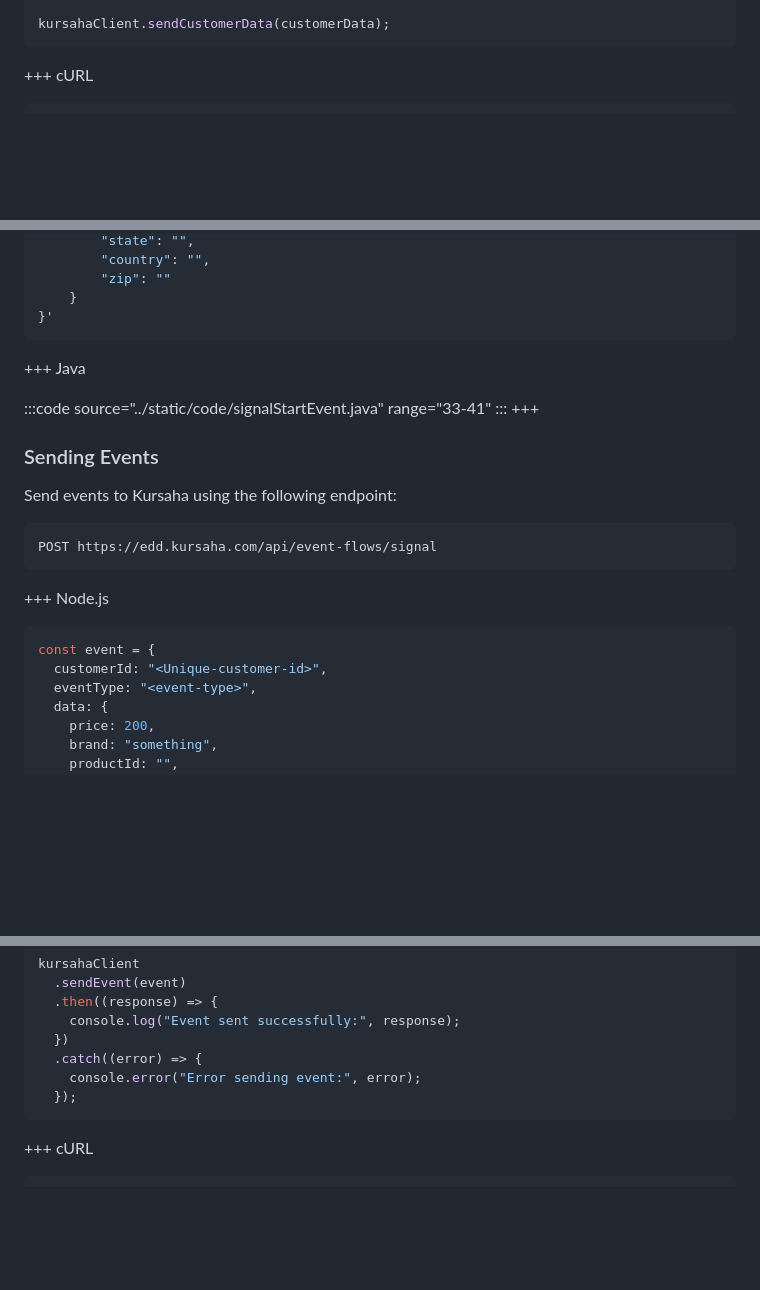
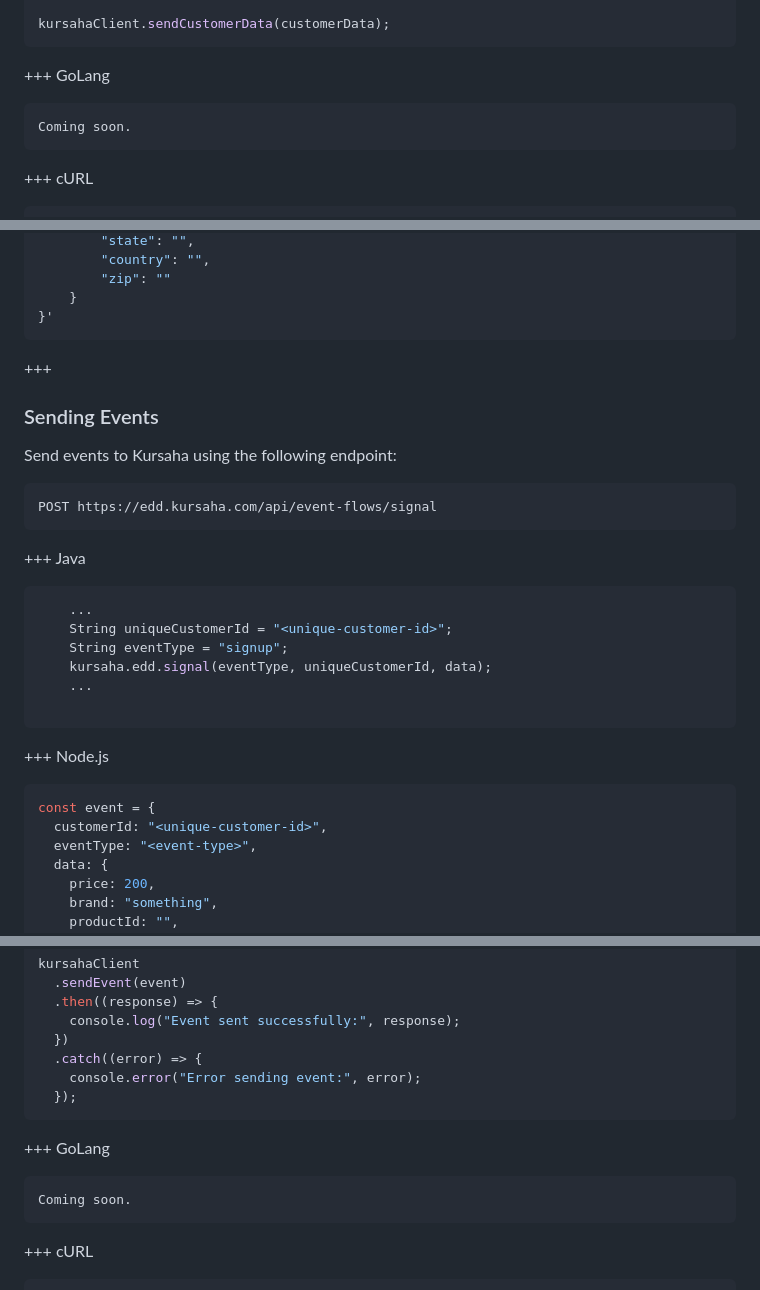
Before and after one commit to kursaha/docs, a Markdown page: developer/readme.md, 3 parts joined by grey strips. GitHub-like rendering; blank space fills up the shorter version.

Commit message:
fixing order of the programming language

````diff
--- a/developer/readme.md
+++ b/developer/readme.md
@@ -177,6 +181,12 @@ const customerData = {
 };
 
 kursahaClient.sendCustomerData(customerData);
+```
+
++++ GoLang
+
+```go
+Coming soon.
 ```
 
 +++ cURL
@@ -201,10 +211,6 @@ curl --location 'https://edd.kursaha.com/api/customers' \
     }
 }'
 ```
-
-+++ Java
-
-:::code source="../static/code/signalStartEvent.java" range="33-41" :::
 +++
 
 ### Sending Events
@@ -215,11 +221,21 @@ Send events to Kursaha using the following endpoint:
 POST https://edd.kursaha.com/api/event-flows/signal
 ```
 
++++ Java
+```java
+    ...
+    String uniqueCustomerId = "<unique-customer-id>";
+    String eventType = "signup";
+    kursaha.edd.signal(eventType, uniqueCustomerId, data);
+    ...
+
+```
+
 +++ Node.js
 
 ```javascript
 const event = {
-  customerId: "<Unique-customer-id>",
+  customerId: "<unique-customer-id>",
   eventType: "<event-type>",
   data: {
     price: 200,
@@ -240,6 +256,11 @@ kursahaClient
   .catch((error) => {
     console.error("Error sending event:", error);
   });
+```
++++ GoLang
+
+```go
+Coming soon.
 ```
 
 +++ cURL
````
Also changed, not shown: other parts of developer/readme.md (+4 -4 lines).
